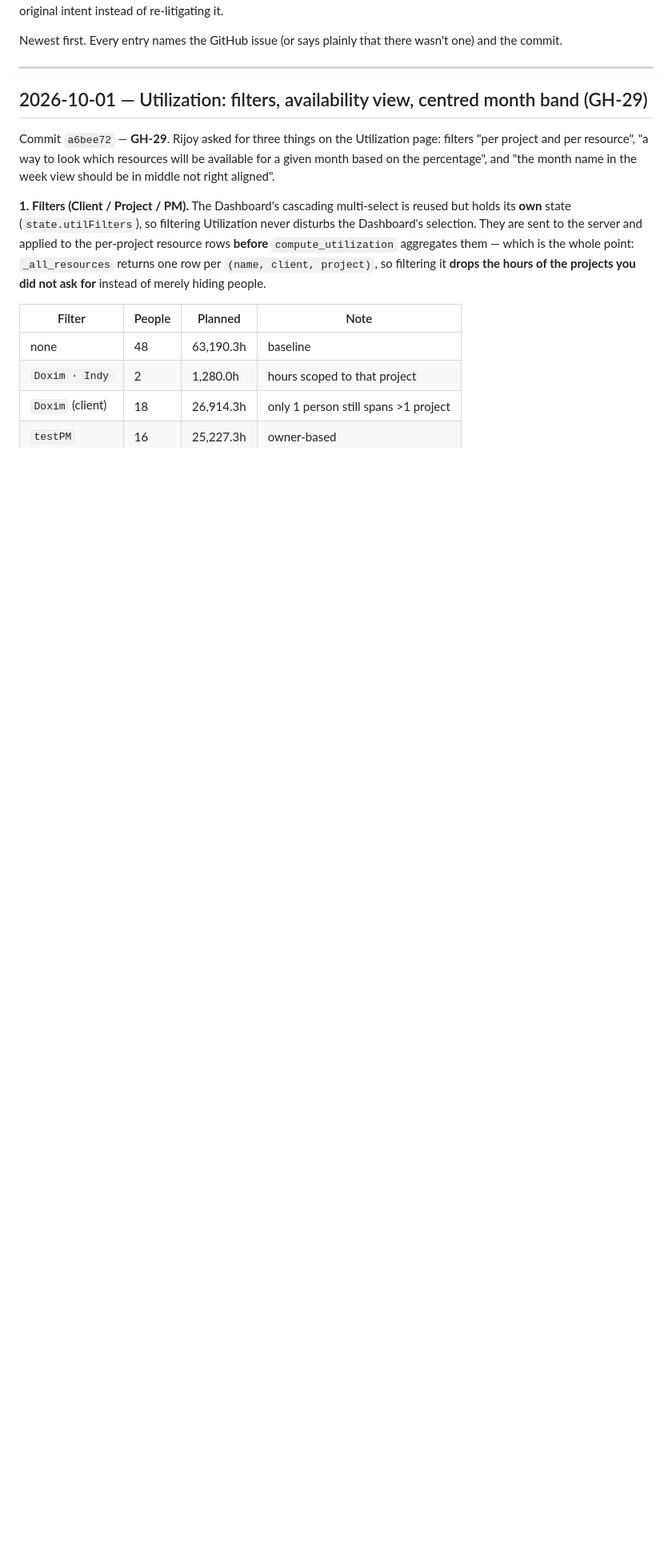
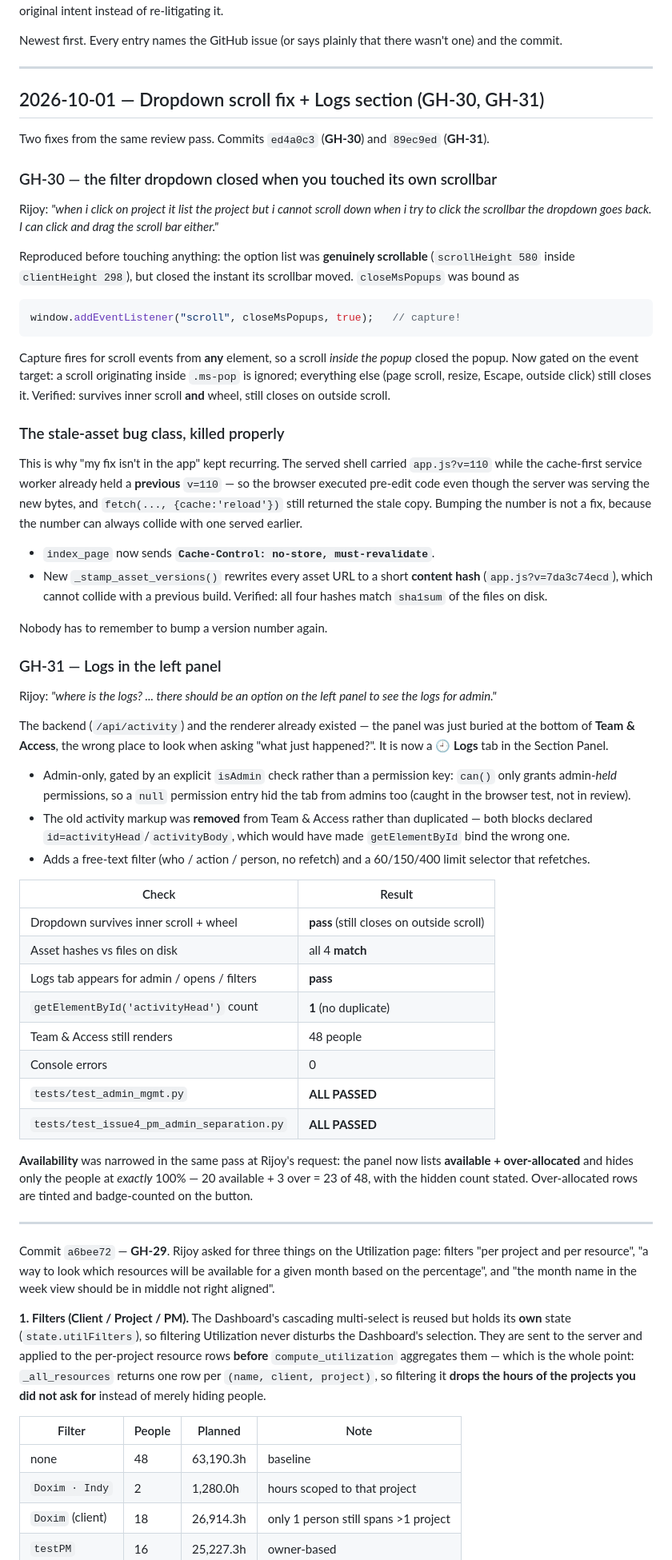
Before and after one commit to rijoymanghat84/revenue-tracker, a Markdown page: CHANGELOG.md, the part around the change. Shown at 80% size. Drawn GitHub-style; blank space fills up the shorter version.

Commit message:
CHANGELOG: record the dropdown-scroll fix and the Logs section (GH-30, GH-31)
no issue: documentation of GH-30 and GH-31, both cited in the entry itself.

````diff
--- a/CHANGELOG.md
+++ b/CHANGELOG.md
@@ -9,7 +9,82 @@ wasn't one) and the commit.
 
 ---
 
-## 2026-10-01 — Utilization: filters, availability view, centred month band (GH-29)
+## 2026-10-01 — Dropdown scroll fix + Logs section (GH-30, GH-31)
+
+Two fixes from the same review pass. Commits `ed4a0c3` (**GH-30**) and
+`89ec9ed` (**GH-31**).
+
+### GH-30 — the filter dropdown closed when you touched its own scrollbar
+
+Rijoy: _"when i click on project it list the project but i cannot scroll down
+when i try to click the scrollbar the dropdown goes back. I can click and drag
+the scroll bar either."_
+
+Reproduced before touching anything: the option list was **genuinely
+scrollable** (`scrollHeight 580` inside `clientHeight 298`), but closed the
+instant its scrollbar moved. `closeMsPopups` was bound as
+
+```js
+window.addEventListener("scroll", closeMsPopups, true);   // capture!
+```
+
+Capture fires for scroll events from **any** element, so a scroll *inside the
+popup* closed the popup. Now gated on the event target: a scroll originating
+inside `.ms-pop` is ignored; everything else (page scroll, resize, Escape,
+outside click) still closes it. Verified: survives inner scroll **and** wheel,
+still closes on outside scroll.
+
+### The stale-asset bug class, killed properly
+
+This is why "my fix isn't in the app" kept recurring. The served shell carried
+`app.js?v=110` while the cache-first service worker already held a **previous**
+`v=110` — so the browser executed pre-edit code even though the server was
+serving the new bytes, and `fetch(..., {cache:'reload'})` still returned the
+stale copy. Bumping the number is not a fix, because the number can always
+collide with one served earlier.
+
+- `index_page` now sends **`Cache-Control: no-store, must-revalidate`**.
+- New `_stamp_asset_versions()` rewrites every asset URL to a short **content
+  hash** (`app.js?v=7da3c74ecd`), which cannot collide with a previous build.
+  Verified: all four hashes match `sha1sum` of the files on disk.
+
+Nobody has to remember to bump a version number again.
+
+### GH-31 — Logs in the left panel
+
+Rijoy: _"where is the logs? ... there should be an option on the left panel to
+see the logs for admin."_
+
+The backend (`/api/activity`) and the renderer already existed — the panel was
+just buried at the bottom of **Team & Access**, the wrong place to look when
+asking "what just happened?". It is now a **🕘 Logs** tab in the Section Panel.
+
+- Admin-only, gated by an explicit `isAdmin` check rather than a permission key:
+  `can()` only grants admin-*held* permissions, so a `null` permission entry hid
+  the tab from admins too (caught in the browser test, not in review).
+- The old activity markup was **removed** from Team & Access rather than
+  duplicated — both blocks declared `id=activityHead`/`activityBody`, which would
+  have made `getElementById` bind the wrong one.
+- Adds a free-text filter (who / action / person, no refetch) and a 60/150/400
+  limit selector that refetches.
+
+| Check | Result |
+|---|---|
+| Dropdown survives inner scroll + wheel | **pass** (still closes on outside scroll) |
+| Asset hashes vs files on disk | all 4 **match** |
+| Logs tab appears for admin / opens / filters | **pass** |
+| `getElementById('activityHead')` count | **1** (no duplicate) |
+| Team & Access still renders | 48 people |
+| Console errors | 0 |
+| `tests/test_admin_mgmt.py` | **ALL PASSED** |
+| `tests/test_issue4_pm_admin_separation.py` | **ALL PASSED** |
+
+**Availability** was narrowed in the same pass at Rijoy's request: the panel now
+lists **available + over-allocated** and hides only the people at *exactly* 100%
+— 20 available + 3 over = 23 of 48, with the hidden count stated. Over-allocated
+rows are tinted and badge-counted on the button.
+
+---
 
 Commit `a6bee72` — **GH-29**. Rijoy asked for three things on the Utilization
 page: filters "per project and per resource", "a way to look which resources
````
